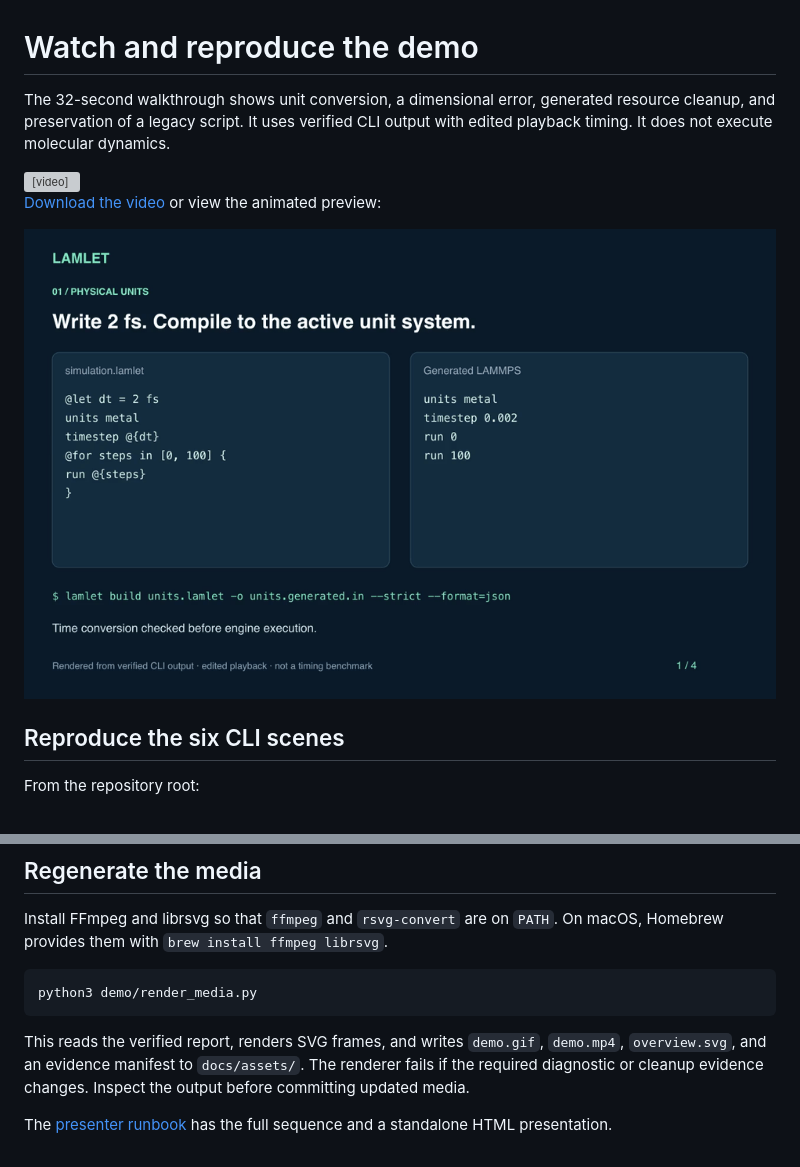
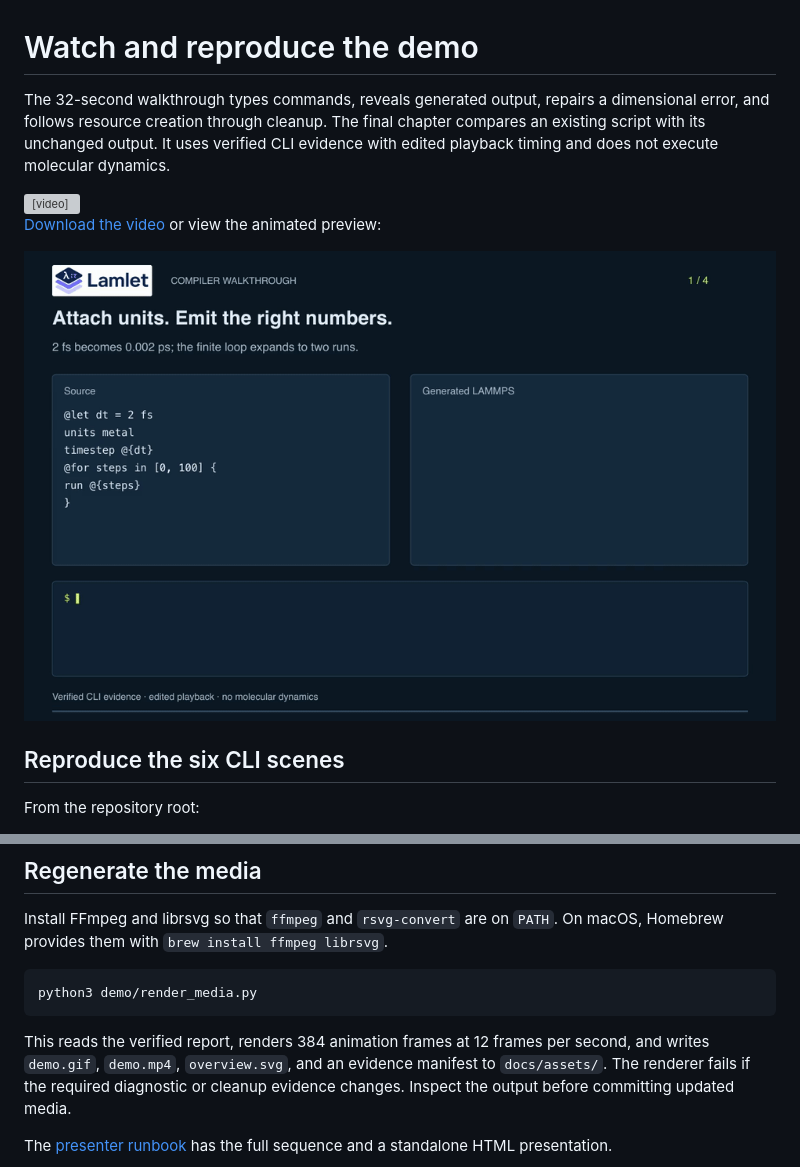
Before and after one commit to lan496/lamlet, a Markdown page: docs/demo.md, 2 parts joined by grey strips. GitHub-like rendering; pictures changed too: docs/assets/demo.gif; grey boxes are pictures that could not be loaded.

````diff
--- a/docs/demo.md
+++ b/docs/demo.md
@@ -1,8 +1,9 @@
 # Watch and reproduce the demo
 
-The 32-second walkthrough shows unit conversion, a dimensional error, generated
-resource cleanup, and preservation of a legacy script. It uses verified CLI
-output with edited playback timing. It does not execute molecular dynamics.
+The 32-second walkthrough types commands, reveals generated output, repairs a
+dimensional error, and follows resource creation through cleanup. The final
+chapter compares an existing script with its unchanged output. It uses verified
+CLI evidence with edited playback timing and does not execute molecular dynamics.
 
 <video controls preload="metadata" aria-label="Lamlet compiler walkthrough">
   <source src="assets/demo.mp4" type="video/mp4">
@@ -36,7 +37,8 @@ On macOS, Homebrew provides them with `brew install ffmpeg librsvg`.
 python3 demo/render_media.py
 ```
 
-This reads the verified report, renders SVG frames, and writes `demo.gif`,
+This reads the verified report, renders 384 animation frames at 12 frames per
+second, and writes `demo.gif`,
 `demo.mp4`, `overview.svg`, and an evidence manifest to `docs/assets/`.
 The renderer fails if the required diagnostic or cleanup evidence changes.
 Inspect the output before committing updated media.
````
Also changed, not shown: other parts of docs/demo.md (+1 -1 lines), README.md (+1 -1 lines), demo/README.md (+4 -2 lines), 5 other files.
